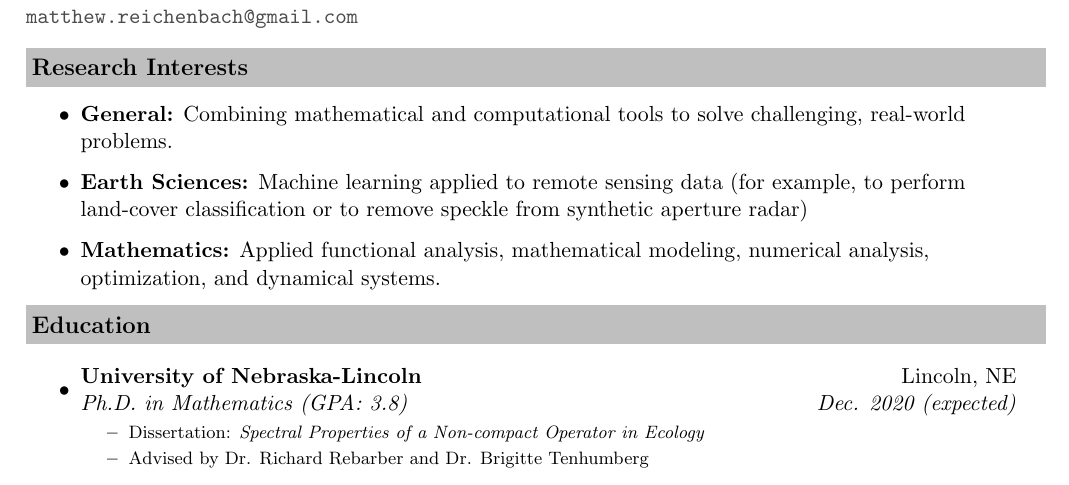
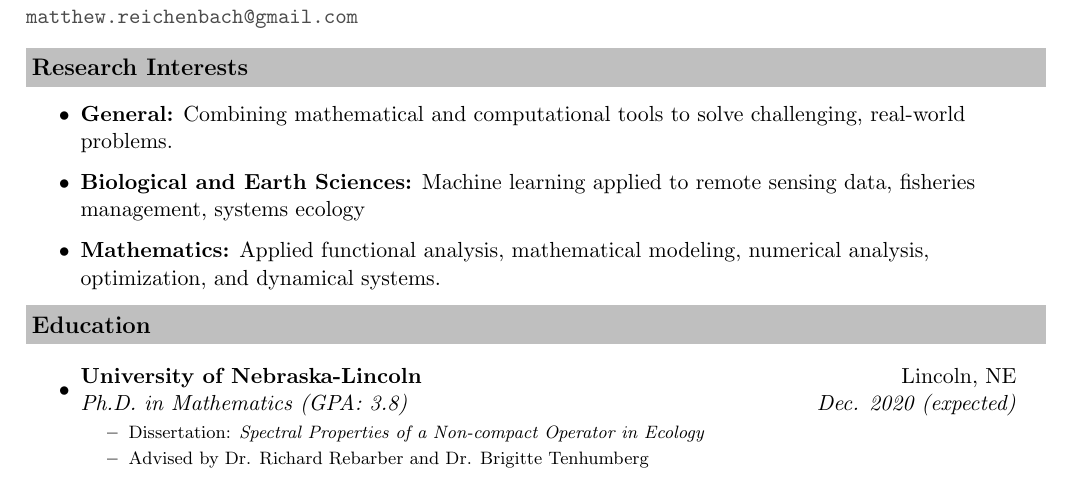
Before and after one commit to mpreichenbach/mpreichenbach.github.io, a LaTeX CV (CV/MReichenbach_CV.tex): part of page 1 of 3, cut so that both start at the same text. Compiled offline with pdfLaTeX.

Commit message:
Edited research interests

```diff
--- a/CV/MReichenbach_CV.tex
+++ b/CV/MReichenbach_CV.tex
@@ -63,7 +63,7 @@
 \begin{itemize}
 	\resitem{\textbf{General:} Combining mathematical and computational tools to solve challenging, real-world problems.}
 
-	\resitem{\textbf{Earth Sciences:} Machine learning applied to remote sensing data (for example, to perform land-cover classification or to remove speckle from synthetic aperture radar)}
+	\resitem{\textbf{Biological and Earth Sciences:} Machine learning applied to remote sensing data, fisheries management, systems ecology}
 
 	\resitem{\textbf{Mathematics:} Applied functional analysis, mathematical modeling, numerical analysis, optimization, and dynamical systems.}
 
```
Also changed, not shown: CV/MReichenbach_CV.pdf.
